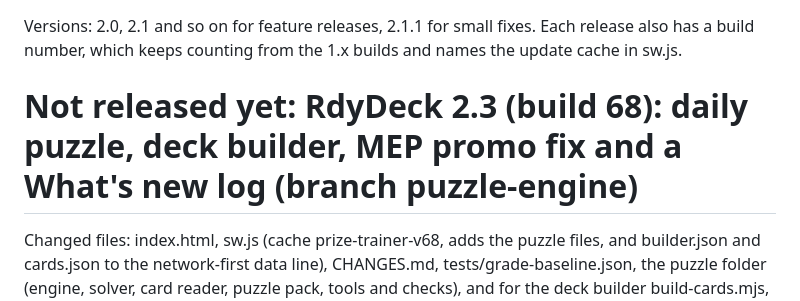
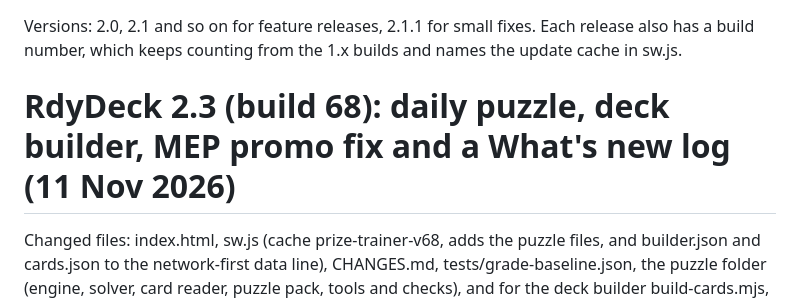
Before and after one commit to optumesto/PrizeTrainer, a Markdown page: CHANGES.md, the part around the change. Drawn GitHub-style.

Commit message:
CHANGES.md: date the 2.3 release
Co-Authored-By: Claude Opus 5.5 <noreply@anthropic.com>

```diff
--- a/CHANGES.md
+++ b/CHANGES.md
@@ -2,7 +2,7 @@
 
 Versions: 2.0, 2.1 and so on for feature releases, 2.1.1 for small fixes. Each release also has a build number, which keeps counting from the 1.x builds and names the update cache in sw.js.
 
-# Not released yet: RdyDeck 2.3 (build 68): daily puzzle, deck builder, MEP promo fix and a What's new log (branch puzzle-engine)
+# RdyDeck 2.3 (build 68): daily puzzle, deck builder, MEP promo fix and a What's new log (11 Nov 2026)
 
 Changed files: index.html, sw.js (cache prize-trainer-v68, adds the puzzle files, and builder.json and cards.json to the network-first data line), CHANGES.md, tests/grade-baseline.json, the puzzle folder (engine, solver, card reader, puzzle pack, tools and checks), and for the deck builder build-cards.mjs, builder-data.mjs, cards.json, builder.json, refresh-data.mjs and .github/workflows/refresh-data.yml.
 
```
